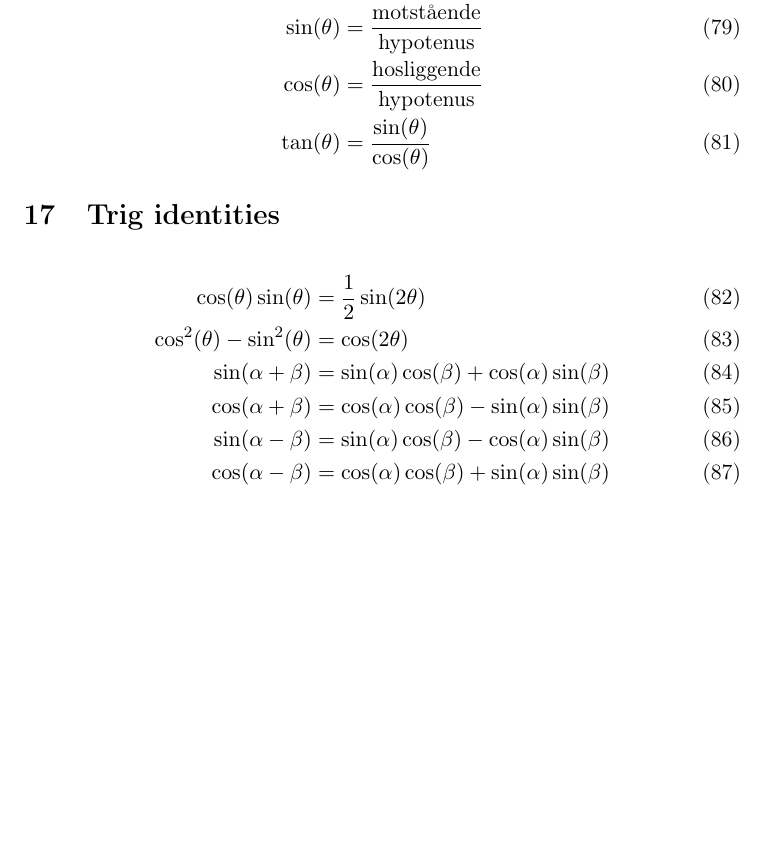
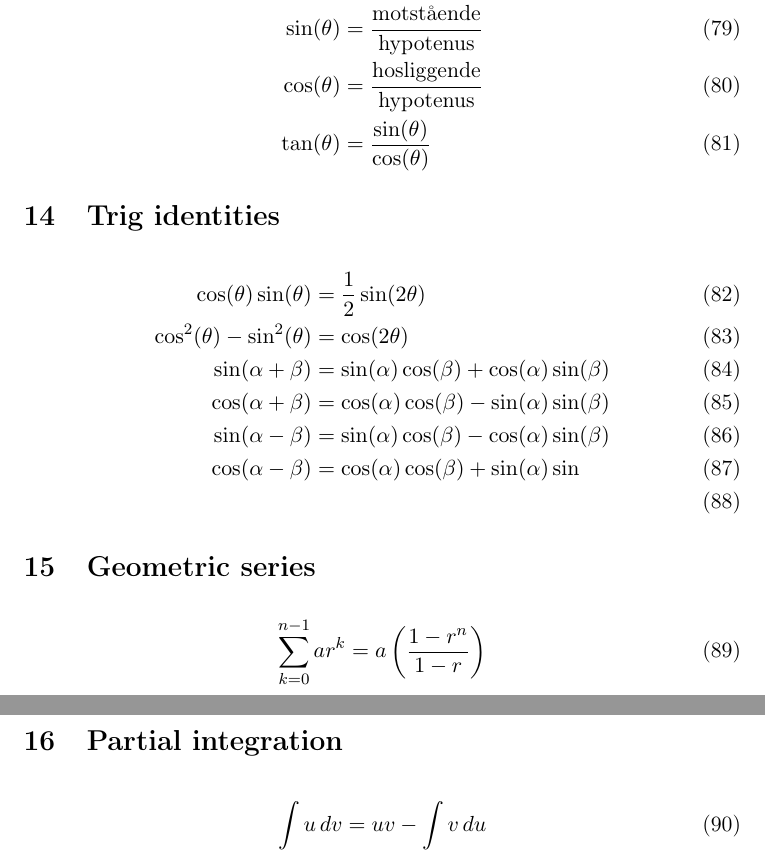
Before and after one commit to mikkelti/TTK4130-Formulas, a LaTeX document (main.tex, which reads tables.tex): part of page 15 of 15 before the commit and two parts of pages 15 and 16 of 16 after it, the two joined at a grey line, cut so that both start at the same text, the shorter picture padded with empty space. Compiled offline with pdfLaTeX.

Commit message:
Added something to tables.tex

```diff
--- a/tables.tex
+++ b/tables.tex
@@ -34,5 +34,15 @@
     \sin(\alpha+\beta) &= \sin(\alpha)\cos(\beta) + \cos(\alpha)\sin(\beta)\\
     \cos(\alpha+\beta) &= \cos(\alpha)\cos(\beta) - \sin(\alpha)\sin(\beta)\\
     \sin(\alpha-\beta) &= \sin(\alpha)\cos(\beta) - \cos(\alpha)\sin(\beta)\\
-    \cos(\alpha-\beta) &= \cos(\alpha)\cos(\beta) + \sin(\alpha)\sin(\beta)
+    \cos(\alpha-\beta) &= \cos(\alpha)\cos(\beta) + \sin(\alpha)\sin\\
 \end{align}
+
+\section{Geometric series}
+\begin{align}
+\sum_{k=0}^{n-1} ar^k= a \left(\frac{1-r^{n}}{1-r}\right)
+\end{align}
+
+\section{Partial integration}
+\begin{align}
+    \int u \, dv = uv - \int v \, du
+\end{align}
```
Also changed, not shown: motors_and_actuators.tex (+0 -5 lines).
